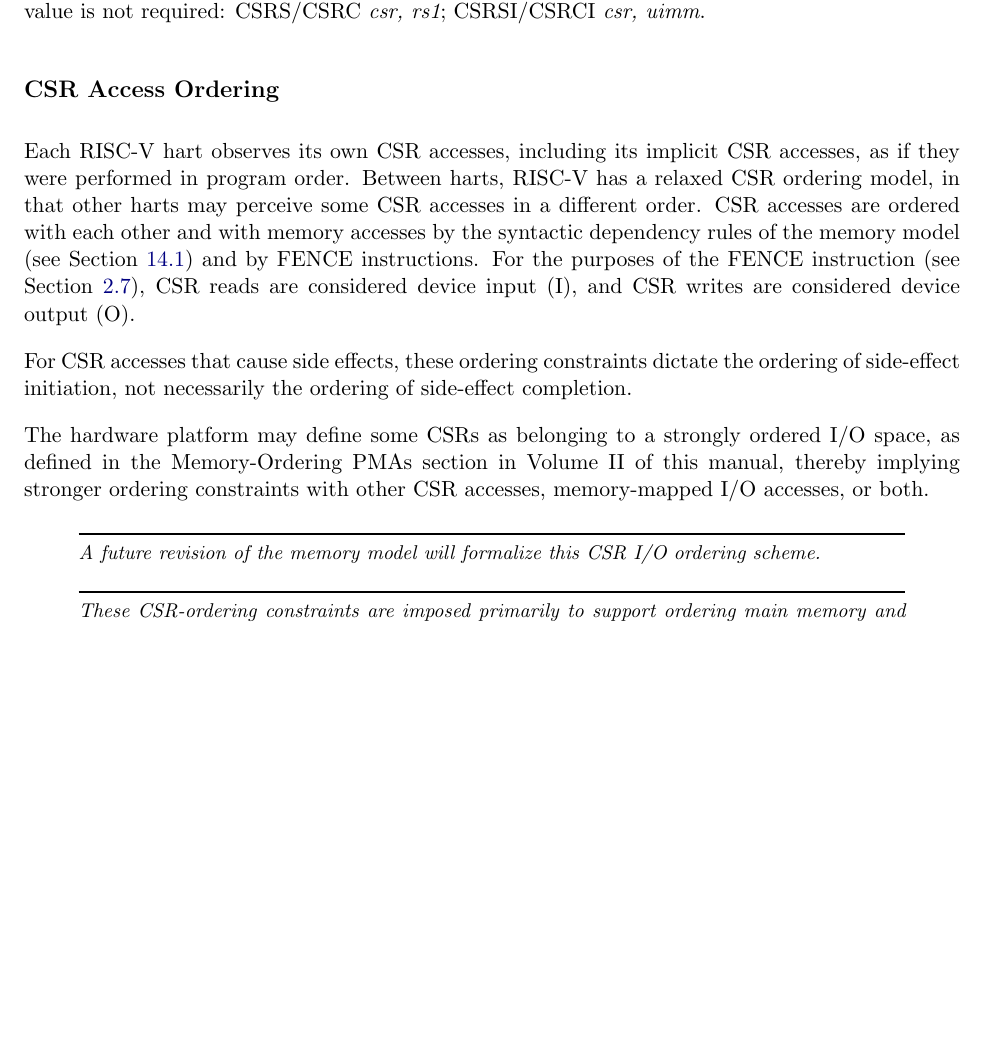
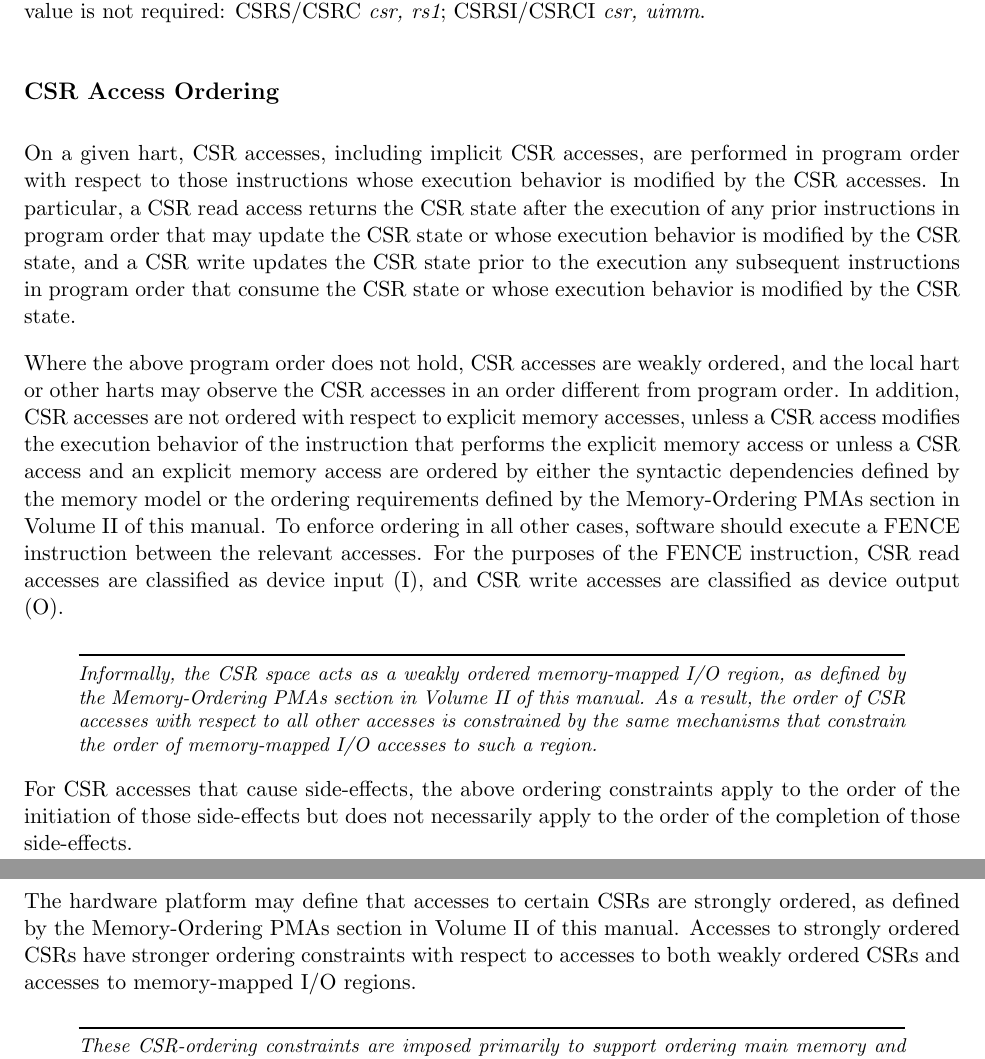
Before and after one commit to riscv/riscv-isa-manual, a LaTeX thesis (src/riscv-spec.tex, which reads src/csr.tex): part of page 71 of 234 before the commit and two parts of pages 71 and 72 of 234 after it, the two joined at a grey line, cut so that both start at the same text, the shorter picture padded with empty space. Compiled offline with pdfLaTeX.

Commit message:
CSR ordering WIP

```diff
--- a/src/csr.tex
+++ b/src/csr.tex
@@ -157,36 +157,53 @@ bits in the CSR when the old value is not required: CSRS/CSRC {\em
 
 \subsection*{CSR Access Ordering}
 
-Each RISC-V hart observes its own CSR accesses, including its implicit CSR
-accesses, as if they were performed in program order.  Between harts, RISC-V
-has a relaxed CSR ordering model, in that other harts may perceive some CSR
-accesses in a different order.  CSR accesses are ordered with each other and
-with memory accesses by the syntactic dependency rules of the memory model
-(see Section~\ref{sec:rvwmo}) and by FENCE instructions.  For the purposes of
-the FENCE instruction (see Section~\ref{sec:fence}), CSR reads are considered
-device input (I), and CSR writes are considered device output (O).
+On a given hart, CSR accesses, including implicit CSR accesses, are performed
+in program order with respect to those instructions whose execution behavior is
+modified by the CSR accesses. In particular, a CSR read access returns the CSR
+state after the execution of any prior instructions in program order that may
+update the CSR state or whose execution behavior is modified by the CSR state,
+and a CSR write updates the CSR state prior to the execution any subsequent
+instructions in program order that consume the CSR state or whose execution
+behavior is modified by the CSR state.
 
-For CSR accesses that cause side effects, these ordering constraints dictate
-the ordering of side-effect initiation, not necessarily the ordering of
-side-effect completion.
-
-The hardware platform may define some CSRs as belonging to a strongly ordered
-I/O space, as defined in the Memory-Ordering PMAs section in Volume II of this
-manual, thereby implying stronger ordering constraints with other CSR
-accesses, memory-mapped I/O accesses, or both.
+Where the above program order does not hold, CSR accesses are weakly ordered,
+and the local hart or other harts may observe the CSR accesses in an order
+different from program order. In addition, CSR accesses are not ordered with
+respect to explicit memory accesses, unless a CSR access modifies the execution
+behavior of the instruction that performs the explicit memory access or unless
+a CSR access and an explicit memory access are ordered by either the syntactic
+dependencies defined by the memory model or the ordering requirements defined
+by the Memory-Ordering PMAs section in Volume II of this manual. To enforce
+ordering in all other cases, software should execute a FENCE instruction
+between the relevant accesses. For the purposes of the FENCE instruction, CSR
+read accesses are classified as device input (I), and CSR write accesses are
+classified as device output (O).
 
 \begin{commentary}
-A future revision of the memory model will formalize this CSR I/O ordering
-scheme.
+Informally, the CSR space acts as a weakly ordered memory-mapped I/O region, as
+defined by the Memory-Ordering PMAs section in Volume II of this manual. As a
+result, the order of CSR accesses with respect to all other accesses is
+constrained by the same mechanisms that constrain the order of memory-mapped
+I/O accesses to such a region.
 \end{commentary}
 
+For CSR accesses that cause side-effects, the above ordering constraints apply
+to the order of the initiation of those side-effects but does not necessarily
+apply to the order of the completion of those side-effects.
+
+The hardware platform may define that accesses to certain CSRs are
+strongly ordered, as defined by the Memory-Ordering PMAs section in Volume II
+of this manual. Accesses to strongly ordered CSRs have stronger ordering
+constraints with respect to accesses to both weakly ordered CSRs and accesses
+to memory-mapped I/O regions.
+
 \begin{commentary}
-These CSR-ordering constraints are imposed primarily to support ordering
-main memory and memory-mapped I/O accesses with respect to reads of the {\tt time}
-CSR.  With the exception of the {\tt time}, {\tt cycle}, and {\tt mcycle}
-CSRs, the CSRs defined thus far in Volumes I and II of this specification are
-not directly accessible to other harts or devices and cause no side effects
-visible to other harts or devices.  Thus, accesses to CSRs other than the
-aforementioned three can be freely reordered with respect to FENCE
-instructions without violating this specification.
+These CSR-ordering constraints are imposed primarily to support ordering main
+memory and memory-mapped I/O accesses with respect to reads of the {\tt time}
+CSR.  With the exception of the {\tt time}, {\tt cycle}, and {\tt mcycle} CSRs,
+the CSRs defined thus far in Volumes I and II of this specification are not
+directly accessible to other harts or devices and cause no side effects visible
+to other harts or devices.  Thus, accesses to CSRs other than the
+aforementioned three can be freely reordered with respect to FENCE instructions
+without violating this specification.
 \end{commentary}
```
Also changed, not shown: src/riscv-spec.tex (+1 -1 lines).
